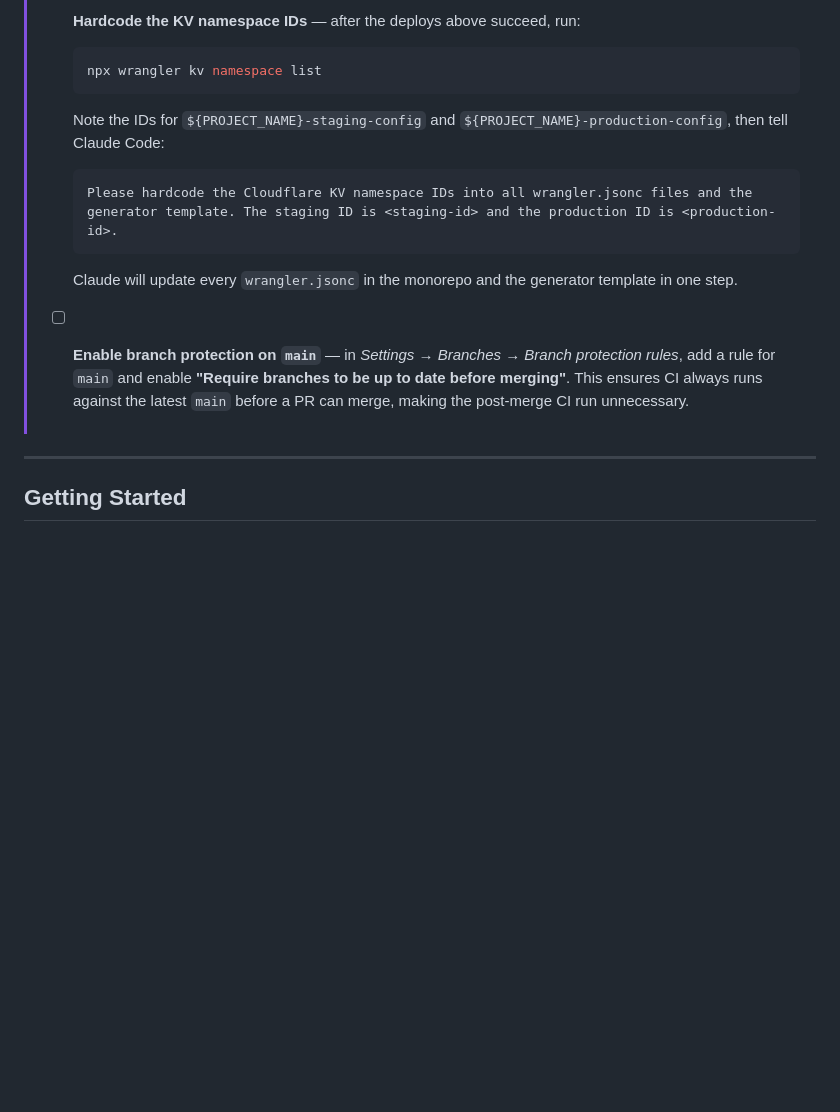
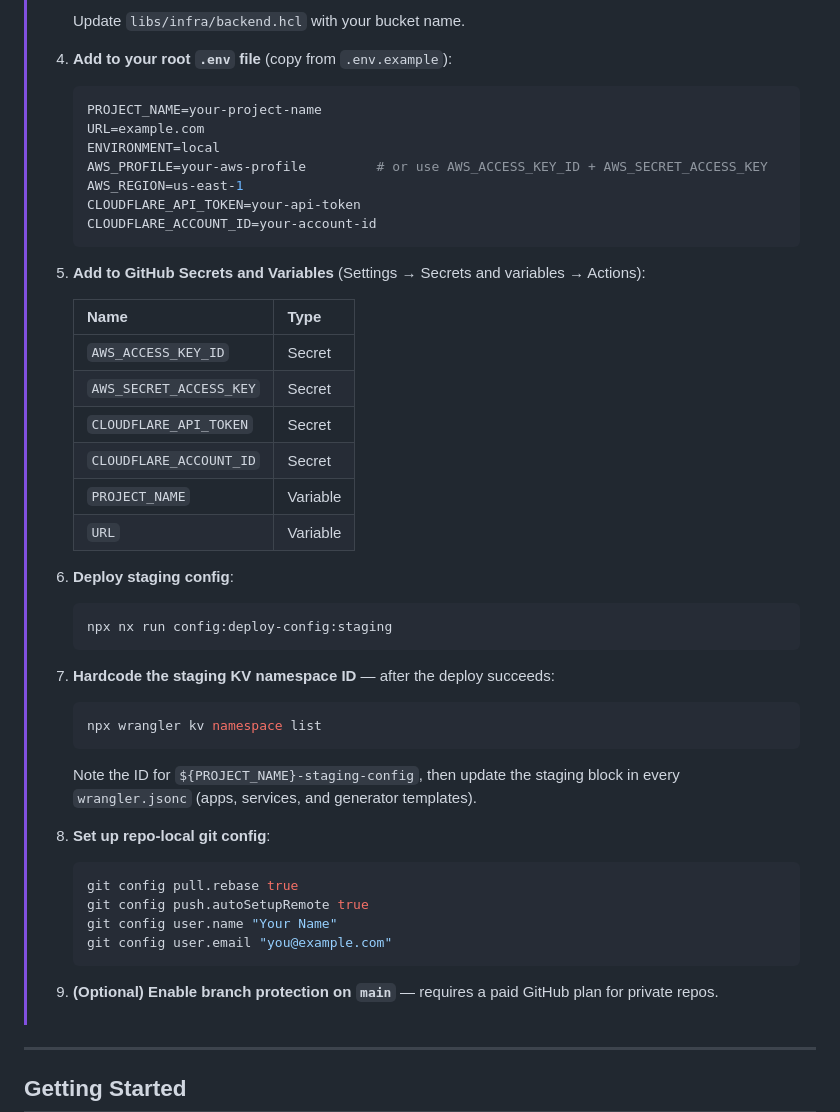
Before and after one commit to barrysteyn/nx-launchpad, a Markdown page: README.md, the part around one of its changes. Rendered like a GitHub page; folded sections open; blank space fills up the shorter version.

````diff
--- a/README.md
+++ b/README.md
@@ -60,17 +41,56 @@ A production-ready Nx monorepo launchpad supporting Python (uv), Node.js (TypeSc
 >
-> - [ ] **Hardcode the KV namespace IDs** — after the deploys above succeed, run:
->   ```bash
->   npx wrangler kv namespace list
->   ```
->   Note the IDs for `${PROJECT_NAME}-staging-config` and `${PROJECT_NAME}-production-config`, then tell Claude Code:
->   ```
->   Please hardcode the Cloudflare KV namespace IDs into all wrangler.jsonc files and the
->   generator template. The staging ID is <staging-id> and the production ID is <production-id>.
->   ```
->   Claude will update every `wrangler.jsonc` in the monorepo and the generator template in one step.
+>    Update `libs/infra/backend.hcl` with your bucket name.
 >
-> - [ ] **Enable branch protection on `main`** — in *Settings → Branches → Branch protection rules*, add a rule for `main` and enable **"Require branches to be up to date before merging"**. This ensures CI always runs against the latest `main` before a PR can merge, making the post-merge CI run unnecessary.
+> 4. **Add to your root `.env` file** (copy from `.env.example`):
 >
+>    ```bash
+>    PROJECT_NAME=your-project-name
+>    URL=example.com
+>    ENVIRONMENT=local
+>    AWS_PROFILE=your-aws-profile         # or use AWS_ACCESS_KEY_ID + AWS_SECRET_ACCESS_KEY
+>    AWS_REGION=us-east-1
+>    CLOUDFLARE_API_TOKEN=your-api-token
+>    CLOUDFLARE_ACCOUNT_ID=your-account-id
+>    ```
+>
+> 5. **Add to GitHub Secrets and Variables** (Settings → Secrets and variables → Actions):
+>
+>    | Name | Type |
+>    |---|---|
+>    | `AWS_ACCESS_KEY_ID` | Secret |
+>    | `AWS_SECRET_ACCESS_KEY` | Secret |
+>    | `CLOUDFLARE_API_TOKEN` | Secret |
+>    | `CLOUDFLARE_ACCOUNT_ID` | Secret |
+>    | `PROJECT_NAME` | Variable |
+>    | `URL` | Variable |
+>
+> 6. **Deploy staging config**:
+>
+>    ```bash
+>    npx nx run config:deploy-config:staging
+>    ```
+>
+> 7. **Hardcode the staging KV namespace ID** — after the deploy succeeds:
+>
+>    ```bash
+>    npx wrangler kv namespace list
+>    ```
+>
+>    Note the ID for `${PROJECT_NAME}-staging-config`, then update the staging block in every `wrangler.jsonc` (apps, services, and generator templates).
+>
+> 8. **Set up repo-local git config**:
+>
+>    ```bash
+>    git config pull.rebase true
+>    git config push.autoSetupRemote true
+>    git config user.name "Your Name"
+>    git config user.email "you@example.com"
+>    ```
+>
+> 9. **(Optional) Enable branch protection on `main`** — requires a paid GitHub plan for private repos.
+>
+> </details>
+
 ---
 
 ## Getting Started
````
Also changed, not shown: other parts of README.md (+19 -38 lines).
